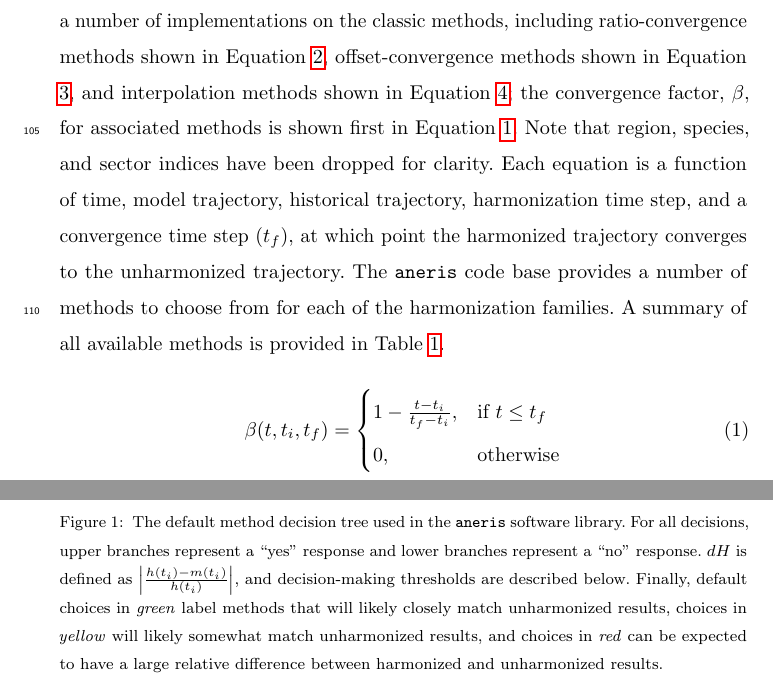
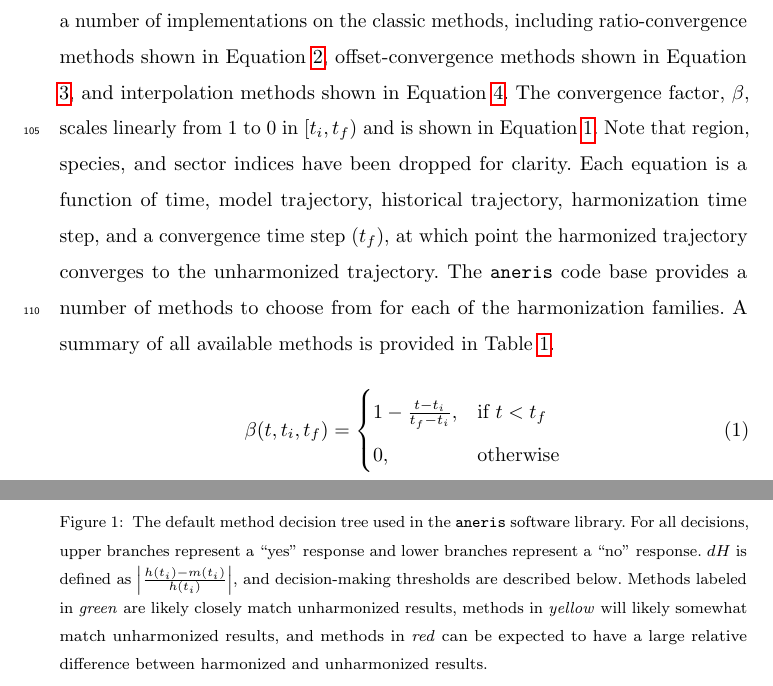
Before and after one commit to gidden/harmonization-methods-paper, a LaTeX paper (paper.tex, which reads meth.tex): two parts of pages 6 and 8 of 32, joined at a grey line, cut so that both start at the same text. Compiled offline with pdfLaTeX.

Commit message:
update beta and caption in method tree

```diff
--- a/meth.tex
+++ b/meth.tex
@@ -38,14 +38,15 @@ base provides a number of implementations on the classic methods, including
 % ^.
 ratio-convergence methods shown in Equation \ref{eqs:ratio}, offset-convergence
 methods shown in Equation \ref{eqs:offset}, and interpolation methods shown in
-Equation \ref{eqs:interpolate}; the convergence factor, $\beta$, for associated
-methods is shown first in Equation \ref{eqs:factor}. Note that region, species,
-and sector indices have been dropped for clarity. Each equation is a function of
-time, model trajectory, historical trajectory, harmonization time step, and a
-convergence time step ($t_f$), at which point the harmonized trajectory
-converges to the unharmonized trajectory. The \code{aneris} code base provides a
-number of methods to choose from for each of the harmonization families. A
-summary of all available methods is provided in Table \ref{tab:meths}.
+Equation \ref{eqs:interpolate}. The convergence factor, $\beta$, scales linearly
+from 1 to 0 in $[t_i, t_f)$ and is shown in Equation \ref{eqs:factor}. Note
+that region, species, and sector indices have been dropped for clarity. Each
+equation is a function of time, model trajectory, historical trajectory,
+harmonization time step, and a convergence time step ($t_f$), at which point the
+harmonized trajectory converges to the unharmonized trajectory. The
+\code{aneris} code base provides a number of methods to choose from for each of
+the harmonization families. A summary of all available methods is provided in
+Table \ref{tab:meths}.
 % * <maarten.vandenberg@pbl.nl> 2017-07-03T21:34:25.905Z:
 %
 % > A
@@ -58,7 +59,7 @@ summary of all available methods is provided in Table \ref{tab:meths}.
 \begin{equation}\label{eqs:factor}
   \beta(t, t_i, t_f) =
   \begin{cases}
-    1 - \frac{t - t_i}{t_f - t_i},& \text{if } t \leq t_f\\
+    1 - \frac{t - t_i}{t_f - t_i},& \text{if } t < t_f\\
     0,                        & \text{otherwise}
   \end{cases}
 \end{equation}
@@ -124,15 +125,15 @@ shown graphically in Figure \ref{fig:decision_tree}.
       library. For all decisions, upper branches represent a ``yes'' response
       and lower branches represent a ``no'' response. $dH$ is defined as
       $\left|\frac{h(t_i) - m(t_i)}{h(t_i)}\right|$, and decision-making
-      thresholds are described below. Finally, default choices in \textit{green}
+      thresholds are described below. Methods labeled in \textit{green}
 % * <maarten.vandenberg@pbl.nl> 2017-07-03T21:42:35.965Z:
 %
 % for CoV and dH
 %
 % ^.
-      label methods that will likely closely match unharmonized results, choices
+      are likely closely match unharmonized results, methods
       in \textit{yellow} will likely somewhat match unharmonized results, and
-      choices in \textit{red} can be expected to have a large relative
+      methods in \textit{red} can be expected to have a large relative
       difference between harmonized and unharmonized results.}
   \end{center}
 \end{figure}
```
Also changed, not shown: meth.tex (2 more changed lines).
